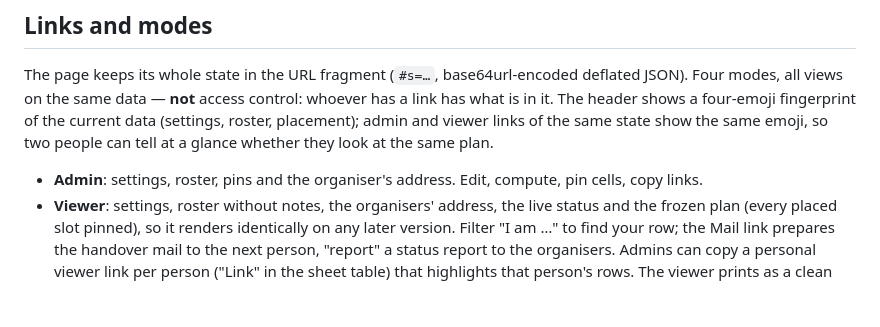
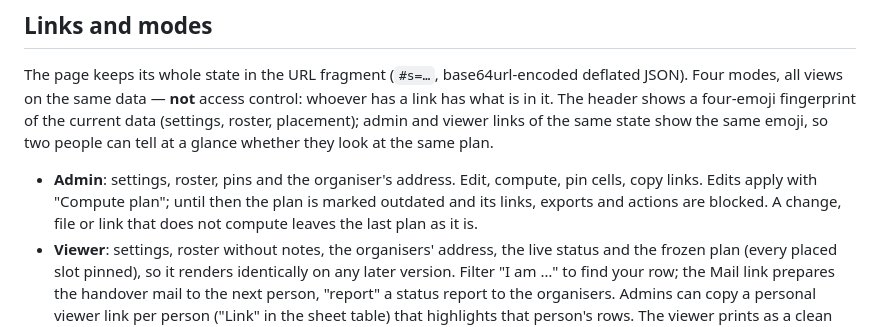
Before and after one commit to bmmmm/vouch0rzii, a Markdown page: README.md, the part around the change. GitHub-like rendering; blank space fills up the shorter version.

Commit message:
docs: outdated plans, kept plans on failure, the merged fixes; Removed before Fixed

```diff
--- a/README.md
+++ b/README.md
@@ -133,7 +133,10 @@ placement); admin and viewer links of the same state show the same emoji,
 so two people can tell at a glance whether they look at the same plan.
 
 - **Admin**: settings, roster, pins and the organiser's address. Edit, compute,
-  pin cells, copy links.
+  pin cells, copy links. Edits apply with "Compute plan"; until then the
+  plan is marked outdated and its links, exports and actions are blocked.
+  A change, file or link that does not compute leaves the last plan as it
+  is.
 - **Viewer**: settings, roster without notes, the organisers' address, the
   live status and the frozen plan (every placed slot pinned), so it renders
   identically on any later version. Filter "I am …" to find your row; the
```
Also changed, not shown: CHANGELOG.md (+30 -10 lines).
